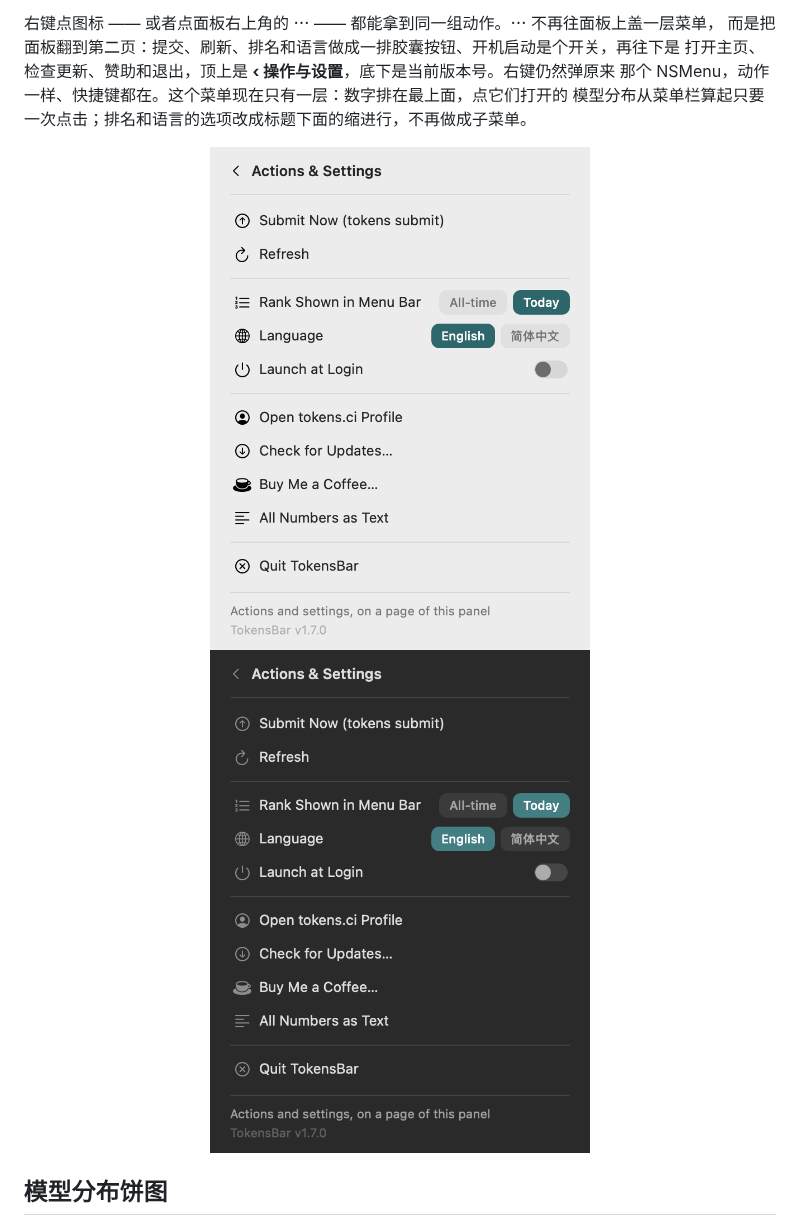
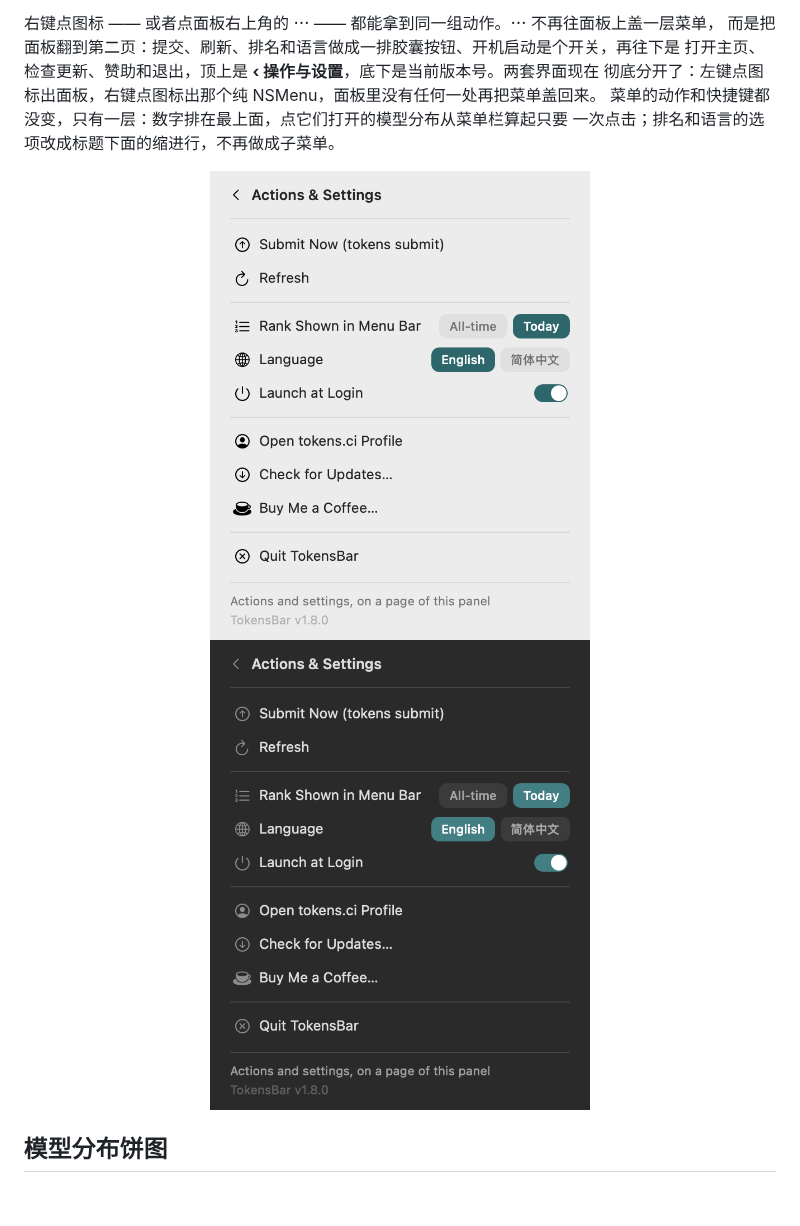
Before and after one commit to lucaisgrowing/tokens-menubar, a Markdown page: README.zh-CN.md, the part around the change. GitHub-like rendering; pictures changed too: docs/panel-actions-dark.png, docs/panel-actions.png; blank space fills up the shorter version.

```diff
--- a/README.zh-CN.md
+++ b/README.zh-CN.md
@@ -51,9 +51,10 @@ Swift 编写，`swiftc` 直接编译，不需要 Xcode 工程，除了系统框
 
 右键点图标 —— 或者点面板右上角的 ⋯ —— 都能拿到同一组动作。⋯ 不再往面板上盖一层菜单，
 而是把面板翻到第二页：提交、刷新、排名和语言做成一排胶囊按钮、开机启动是个开关，再往下是
-打开主页、检查更新、赞助和退出，顶上是 **‹ 操作与设置**，底下是当前版本号。右键仍然弹原来
-那个 NSMenu，动作一样、快捷键都在。这个菜单现在只有一层：数字排在最上面，点它们打开的
-模型分布从菜单栏算起只要一次点击；排名和语言的选项改成标题下面的缩进行，不再做成子菜单。
+打开主页、检查更新、赞助和退出，顶上是 **‹ 操作与设置**，底下是当前版本号。两套界面现在
+彻底分开了：左键点图标出面板，右键点图标出那个纯 NSMenu，面板里没有任何一处再把菜单盖回来。
+菜单的动作和快捷键都没变，只有一层：数字排在最上面，点它们打开的模型分布从菜单栏算起只要
+一次点击；排名和语言的选项改成标题下面的缩进行，不再做成子菜单。
 
 <p align="center">
   <img src="docs/panel-actions.png" width="380" alt="面板里的操作页（浅色）">
```
Also changed, not shown: README.md (+6 -5 lines), docs/menu-dark.png, docs/menu.png, 4 other files.
